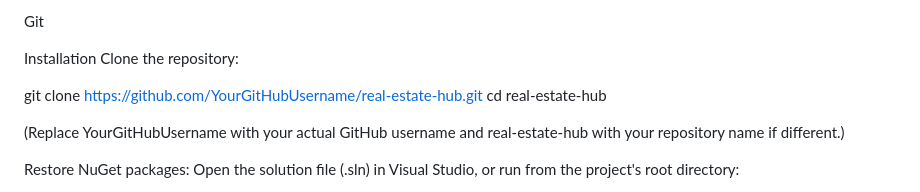
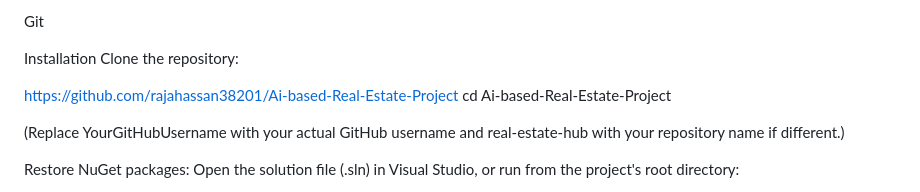
Before and after one commit to rajahassan38201/Ai-based-Real-Estate-Project, a Markdown page: README.md, the part around the change. GitHub-like rendering.

```diff
--- a/README.md
+++ b/README.md
@@ -90,8 +90,8 @@ Git
 Installation
 Clone the repository:
 
-git clone https://github.com/YourGitHubUsername/real-estate-hub.git
-cd real-estate-hub
+https://github.com/rajahassan38201/Ai-based-Real-Estate-Project
+cd Ai-based-Real-Estate-Project
 
 (Replace YourGitHubUsername with your actual GitHub username and real-estate-hub with your repository name if different.)
 
```
